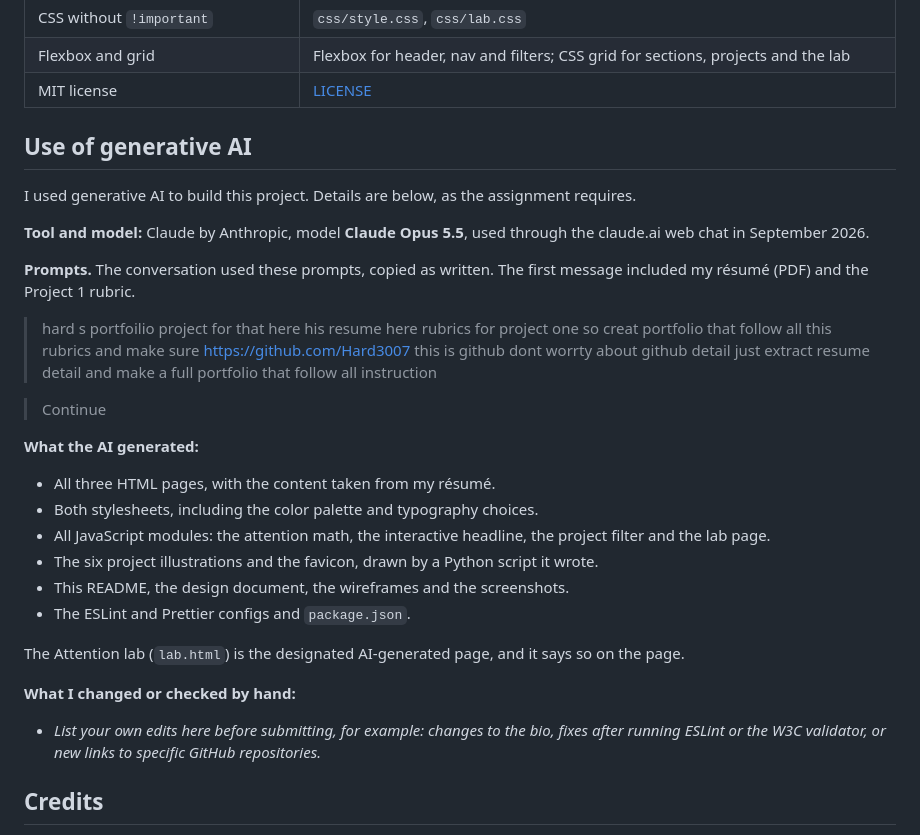
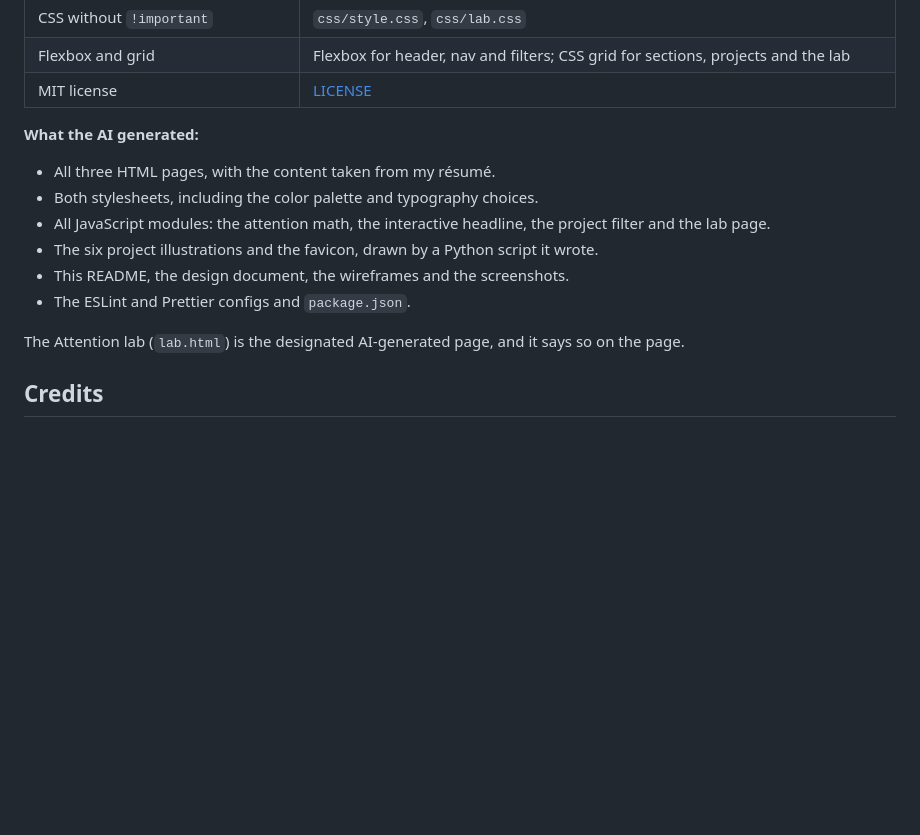
Before and after one commit to Hard3007/hard3007.github.io, a Markdown page: README.md, the part around the change. Drawn GitHub-style; blank space fills up the shorter version.

```diff
--- a/README.md
+++ b/README.md
@@ -132,24 +132,6 @@ double-clicking the HTML file.
 | Flexbox and grid                         | Flexbox for header, nav and filters; CSS grid for sections, projects and the lab                                          |
 | MIT license                              | [LICENSE](LICENSE)                                                                                                        |
 
-## Use of generative AI
-
-I used generative AI to build this project. Details are below, as the
-assignment requires.
-
-**Tool and model:** Claude by Anthropic, model **Claude Opus 5.5**, used
-through the claude.ai web chat in September 2026.
-
-**Prompts.** The conversation used these prompts, copied as written. The
-first message included my résumé (PDF) and the Project 1 rubric.
-
-> hard s portfoilio project for that here his resume here rubrics for project
-> one so creat portfolio that follow all this rubrics and make sure
-> https://github.com/Hard3007 this is github dont worrty about github detail
-> just extract resume detail and make a full portfolio that follow all
-> instruction
-
-> Continue
 
 **What the AI generated:**
 
@@ -165,12 +147,6 @@ first message included my résumé (PDF) and the Project 1 rubric.
 The Attention lab (`lab.html`) is the designated AI-generated page, and it says
 so on the page.
 
-**What I changed or checked by hand:**
-
-- _List your own edits here before submitting, for example: changes to the
-  bio, fixes after running ESLint or the W3C validator, or new links to
-  specific GitHub repositories._
-
 ## Credits
 
 - Fonts: [Bricolage Grotesque](https://github.com/ateliertriay/bricolage) and
```
